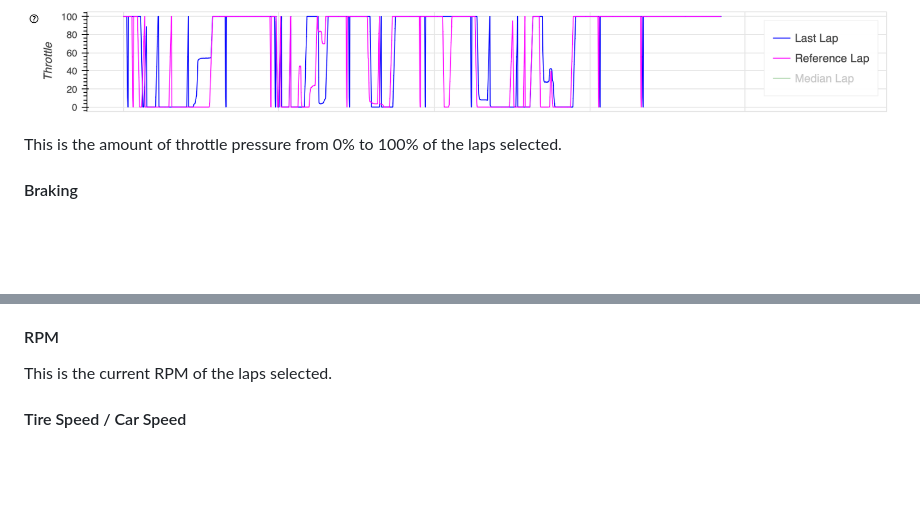
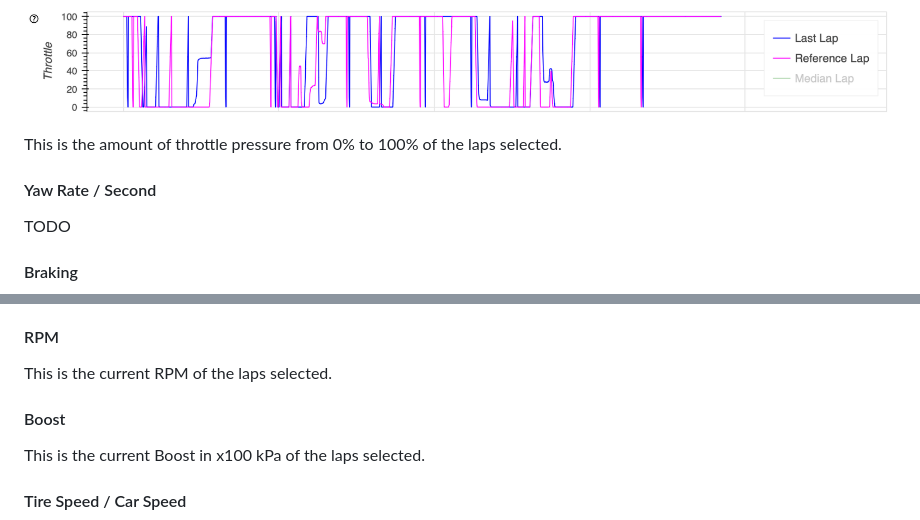
Before and after one commit to snipem/gt7dashboard, a Markdown page: README.md, 2 parts joined by grey strips. Rendered like a GitHub page; blank space fills up the shorter version.

```diff
--- a/README.md
+++ b/README.md
@@ -184,6 +184,10 @@ If they had one graph it would be the deviation in the (best) laps of the same d
 
 This is the amount of throttle pressure from 0% to 100% of the laps selected.
 
+#### Yaw Rate / Second
+
+TODO
+
 #### Braking
 
 ![screenshot_header](README.assets/screenshot_braking.png)
@@ -203,6 +207,10 @@ This is the current gear of the laps selected.
 #### RPM
 
 This is the current RPM of the laps selected.
+
+#### Boost
+
+This is the current Boost in x100 kPa of the laps selected.
 
 #### Tire Speed / Car Speed
 
```
